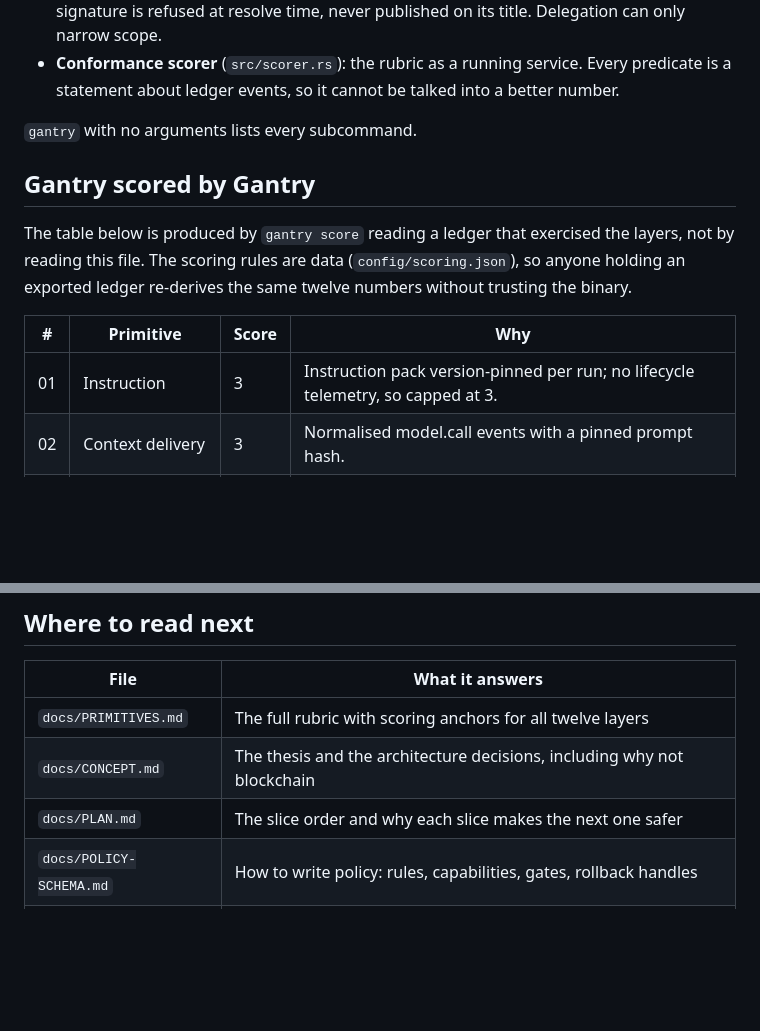
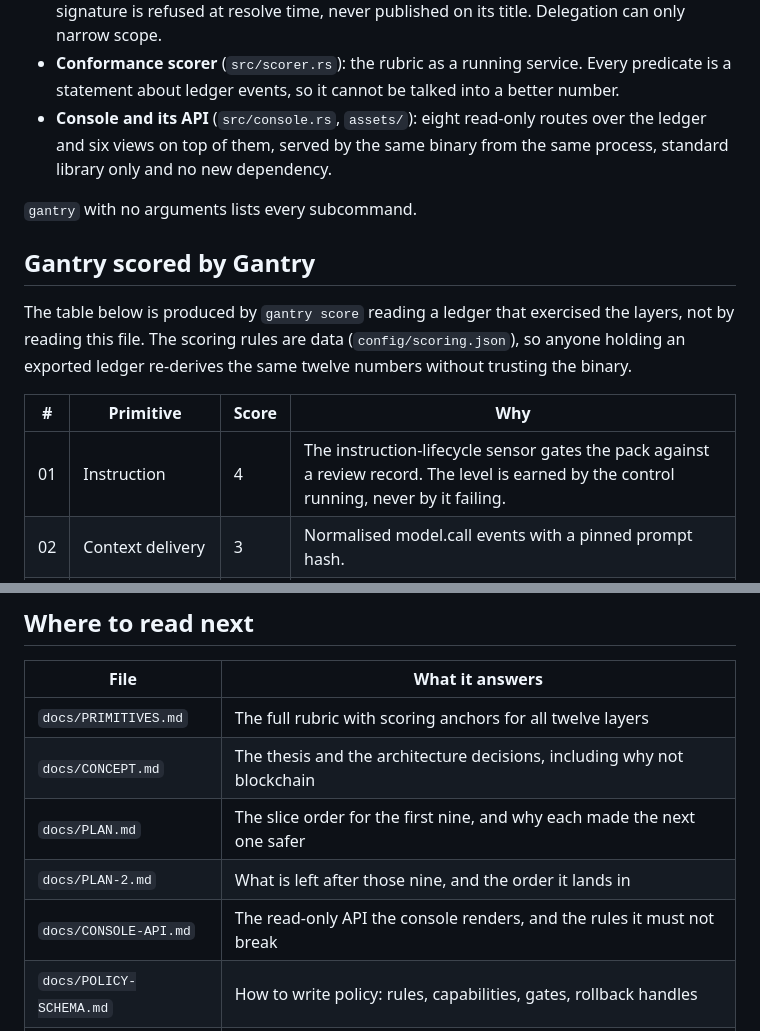
Before and after one commit to Mariano215/gantry, a Markdown page: README.md, 2 parts joined by grey strips. Drawn GitHub-style; blank space fills up the shorter version.

```diff
--- a/README.md
+++ b/README.md
@@ -277,6 +323,9 @@ the score. Everything else is CLI.
 - **Conformance scorer** (`src/scorer.rs`): the rubric as a running service.
   Every predicate is a statement about ledger events, so it cannot be talked
   into a better number.
+- **Console and its API** (`src/console.rs`, `assets/`): eight read-only
+  routes over the ledger and six views on top of them, served by the same
+  binary from the same process, standard library only and no new dependency.
 
 `gantry` with no arguments lists every subcommand.
 
@@ -289,7 +338,7 @@ same twelve numbers without trusting the binary.
 
 | # | Primitive | Score | Why |
 |---|---|---|---|
-| 01 | Instruction | 3 | Instruction pack version-pinned per run; no lifecycle telemetry, so capped at 3. |
+| 01 | Instruction | 4 | The instruction-lifecycle sensor gates the pack against a review record. The level is earned by the control running, never by it failing. |
 | 02 | Context delivery | 3 | Normalised model.call events with a pinned prompt hash. |
 | 03 | Context management | 3 | Window budget and actual recorded per call; graph retrieval ledgered with its byte cost and staleness re-reads. |
 | 04 | Tool interface | 4 | MCP-shaped registry, taint on every result. |
@@ -353,7 +406,9 @@ does not depend on `PATH` order.
 |---|---|
 | `docs/PRIMITIVES.md` | The full rubric with scoring anchors for all twelve layers |
 | `docs/CONCEPT.md` | The thesis and the architecture decisions, including why not blockchain |
-| `docs/PLAN.md` | The slice order and why each slice makes the next one safer |
+| `docs/PLAN.md` | The slice order for the first nine, and why each made the next one safer |
+| `docs/PLAN-2.md` | What is left after those nine, and the order it lands in |
+| `docs/CONSOLE-API.md` | The read-only API the console renders, and the rules it must not break |
 | `docs/POLICY-SCHEMA.md` | How to write policy: rules, capabilities, gates, rollback handles |
 | `docs/EVENT-SCHEMA.md` | Every event type on the ledger and its fields |
 | `docs/proof/` | One adversarial proof per slice. Each was produced by running the thing, not by reasoning about it |
```
Also changed, not shown: other parts of README.md (+67 -17 lines), docs/proof/10.md (added, +150 -0 lines), docs/proof/11.md (added, +133 -0 lines), docs/assets/console-ledger.png (added), docs/assets/console-overview.png (added), docs/assets/console-tampered.png (added).
